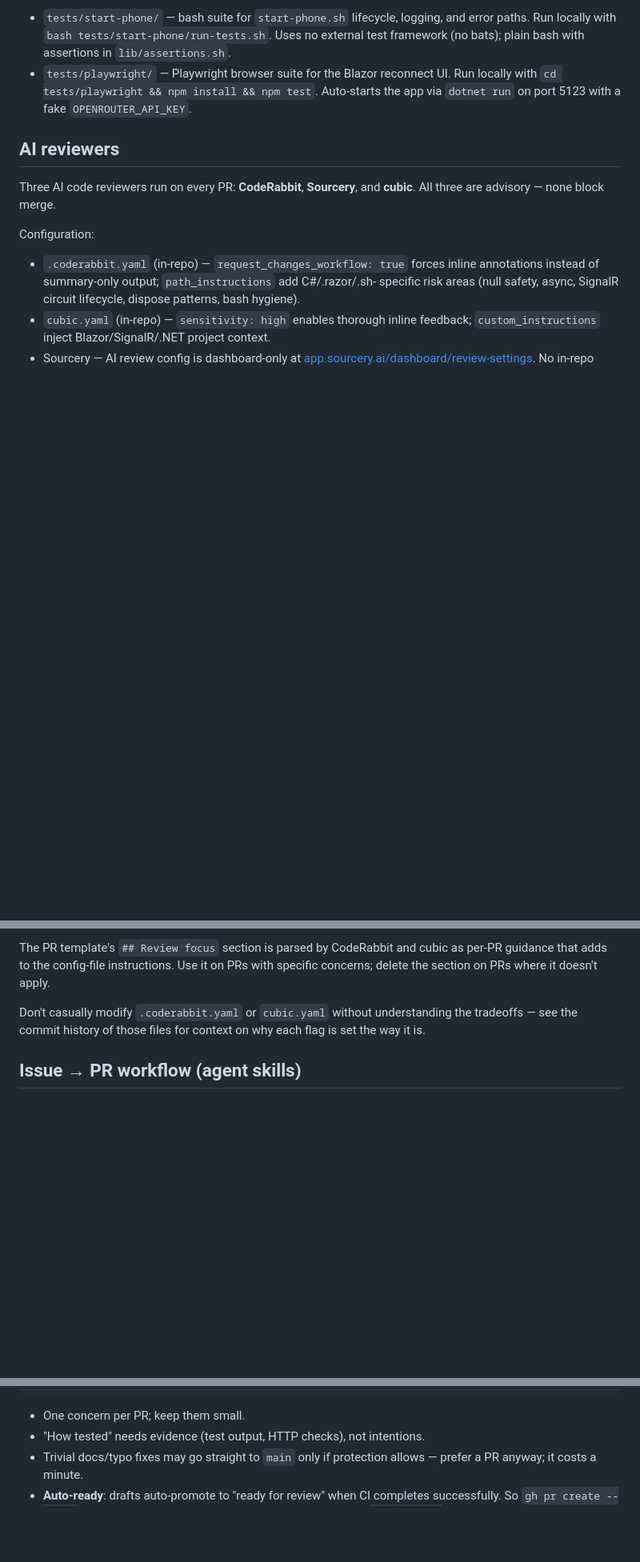
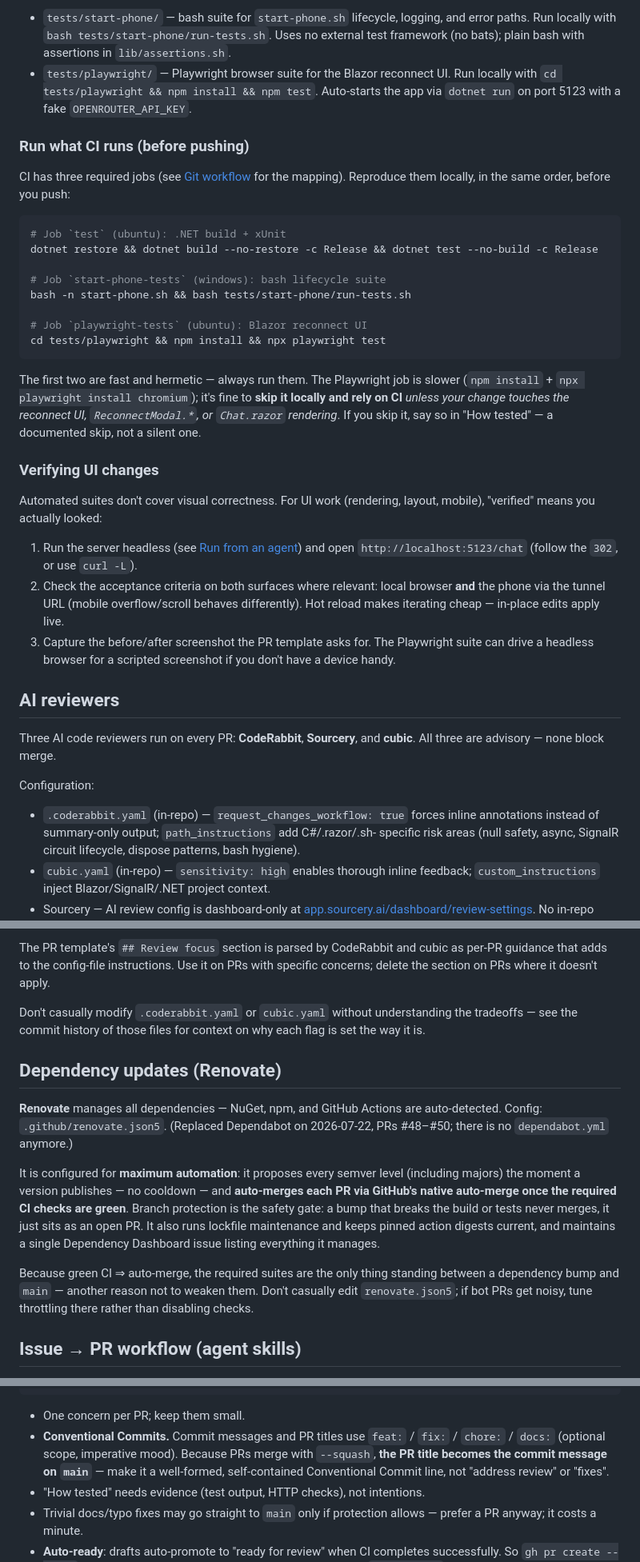
Before and after one commit to nickth3man/agentic, a Markdown page: AGENTS.md, 3 parts joined by grey strips. Shown at 80% size. Rendered like a GitHub page; blank space fills up the shorter version.

Commit message:
docs: expand AGENTS.md with code map, CI-parity, Renovate, conventions
Five improvements from an AGENTS.md audit:
- Add a 'Where things live' code map (file -> responsibility -> failure mode)
  so agents stop re-deriving the layout each session.
- Add a canonical 'Run what CI runs' block mapping local commands to the three
  CI jobs, with a documented (not silent) policy for skipping Playwright.
- Add 'Verifying UI changes' guidance (headless server, local + phone, the
  before/after screenshot the PR template requires).
- Document the Renovate setup that replaced Dependabot (auto-detect, immediate
  PRs, auto-merge on green CI) and that CI is the only merge gate.
- State the Conventional Commits convention and that squash-merge makes the PR
  title the commit message on main.

Co-Authored-By: Claude Fable 5 <noreply@anthropic.com>

````diff
--- a/AGENTS.md
+++ b/AGENTS.md
@@ -122,6 +138,42 @@ Additional test suites (run as separate CI jobs, not part of `dotnet test`):
   Run locally with `cd tests/playwright && npm install && npm test`. Auto-starts
   the app via `dotnet run` on port 5123 with a fake `OPENROUTER_API_KEY`.
 
+### Run what CI runs (before pushing)
+
+CI has three required jobs (see [Git workflow](#git-workflow-prs-on-main) for the
+mapping). Reproduce them locally, in the same order, before you push:
+
+```bash
+# Job `test` (ubuntu): .NET build + xUnit
+dotnet restore && dotnet build --no-restore -c Release && dotnet test --no-build -c Release
+
+# Job `start-phone-tests` (windows): bash lifecycle suite
+bash -n start-phone.sh && bash tests/start-phone/run-tests.sh
+
+# Job `playwright-tests` (ubuntu): Blazor reconnect UI
+cd tests/playwright && npm install && npx playwright test
+```
+
+The first two are fast and hermetic — always run them. The Playwright job is
+slower (`npm install` + `npx playwright install chromium`); it's fine to **skip
+it locally and rely on CI** *unless your change touches the reconnect UI,
+`ReconnectModal.*`, or `Chat.razor` rendering*. If you skip it, say so in "How
+tested" — a documented skip, not a silent one.
+
+### Verifying UI changes
+
+Automated suites don't cover visual correctness. For UI work (rendering,
+layout, mobile), "verified" means you actually looked:
+
+1. Run the server headless (see [Run from an agent](#run-from-an-agent--headless-shell-important))
+   and open `http://localhost:5123/chat` (follow the `302`, or use `curl -L`).
+2. Check the acceptance criteria on both surfaces where relevant: local browser
+   **and** the phone via the tunnel URL (mobile overflow/scroll behaves
+   differently). Hot reload makes iterating cheap — in-place edits apply live.
+3. Capture the before/after screenshot the PR template asks for. The Playwright
+   suite can drive a headless browser for a scripted screenshot if you don't
+   have a device handy.
+
 ## AI reviewers
 
 Three AI code reviewers run on every PR: **CodeRabbit**, **Sourcery**, and **cubic**.
@@ -146,6 +198,25 @@ specific concerns; delete the section on PRs where it doesn't apply.
 Don't casually modify `.coderabbit.yaml` or `cubic.yaml` without understanding
 the tradeoffs — see the commit history of those files for context on why each
 flag is set the way it is.
+
+## Dependency updates (Renovate)
+
+**Renovate** manages all dependencies — NuGet, npm, and GitHub Actions are
+auto-detected. Config: `.github/renovate.json5`. (Replaced Dependabot on
+2026-07-22, PRs #48–#50; there is no `dependabot.yml` anymore.)
+
+It is configured for **maximum automation**: it proposes every semver level
+(including majors) the moment a version publishes — no cooldown — and
+**auto-merges each PR via GitHub's native auto-merge once the required CI checks
+are green**. Branch protection is the safety gate: a bump that breaks the build
+or tests never merges, it just sits as an open PR. It also runs lockfile
+maintenance and keeps pinned action digests current, and maintains a single
+Dependency Dashboard issue listing everything it manages.
+
+Because green CI ⇒ auto-merge, the required suites are the only thing standing
+between a dependency bump and `main` — another reason not to weaken them. Don't
+casually edit `renovate.json5`; if bot PRs get noisy, tune throttling there
+rather than disabling checks.
 
 ## Issue → PR workflow (agent skills)
 
@@ -190,6 +261,11 @@ git checkout main && git pull --prune
 ```
 
 - One concern per PR; keep them small.
+- **Conventional Commits.** Commit messages and PR titles use `feat:` / `fix:` /
+  `chore:` / `docs:` (optional scope, imperative mood). Because PRs merge with
+  `--squash`, **the PR title becomes the commit message on `main`** — make it a
+  well-formed, self-contained Conventional Commit line, not "address review" or
+  "fixes".
 - "How tested" needs evidence (test output, HTTP checks), not intentions.
 - Trivial docs/typo fixes may go straight to `main` only if protection allows —
   prefer a PR anyway; it costs a minute.
````
Also changed, not shown: other parts of AGENTS.md (+16 -0 lines).
